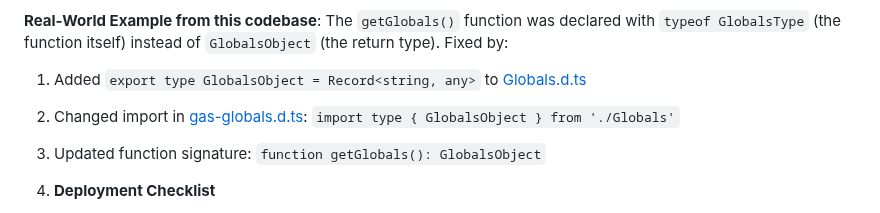
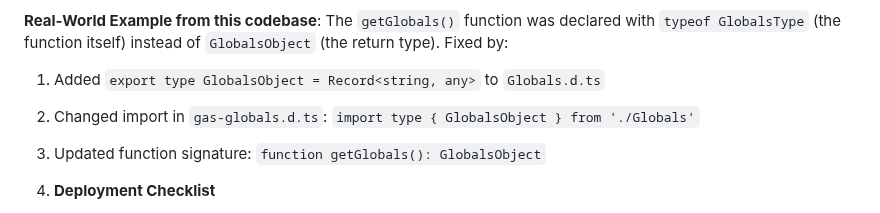
Before and after one commit to TobyHFerguson/RideManager, a Markdown page: .github/copilot-instructions.md, the part around the change. GitHub-like rendering.

Commit message:
fix: update TypeScript type declarations for GlobalsObject and imports

```diff
--- a/.github/copilot-instructions.md
+++ b/.github/copilot-instructions.md
@@ -943,8 +943,8 @@ All code in the `src/` directory MUST have comprehensive TypeScript type coverag
 
    **Real-World Example from this codebase**:
    The `getGlobals()` function was declared with `typeof GlobalsType` (the function itself) instead of `GlobalsObject` (the return type). Fixed by:
-   1. Added `export type GlobalsObject = Record<string, any>` to [Globals.d.ts](../src/Globals.d.ts)
-   2. Changed import in [gas-globals.d.ts](../src/gas-globals.d.ts): `import type { GlobalsObject } from './Globals'`
+   1. Added `export type GlobalsObject = Record<string, any>` to `Globals.d.ts`
+   2. Changed import in `gas-globals.d.ts`: `import type { GlobalsObject } from './Globals'`
    3. Updated function signature: `function getGlobals(): GlobalsObject`
 
 14. **Deployment Checklist**
```
